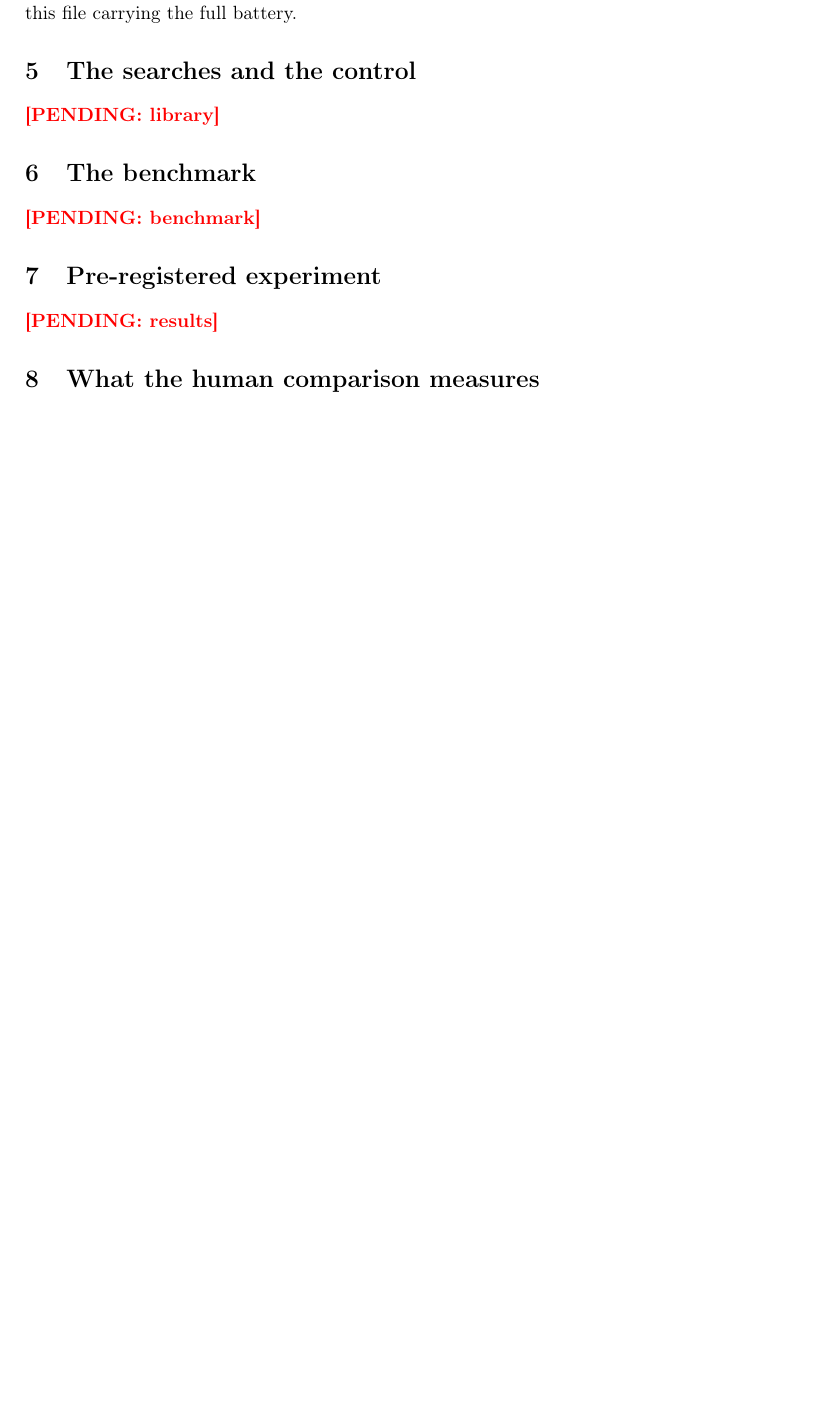
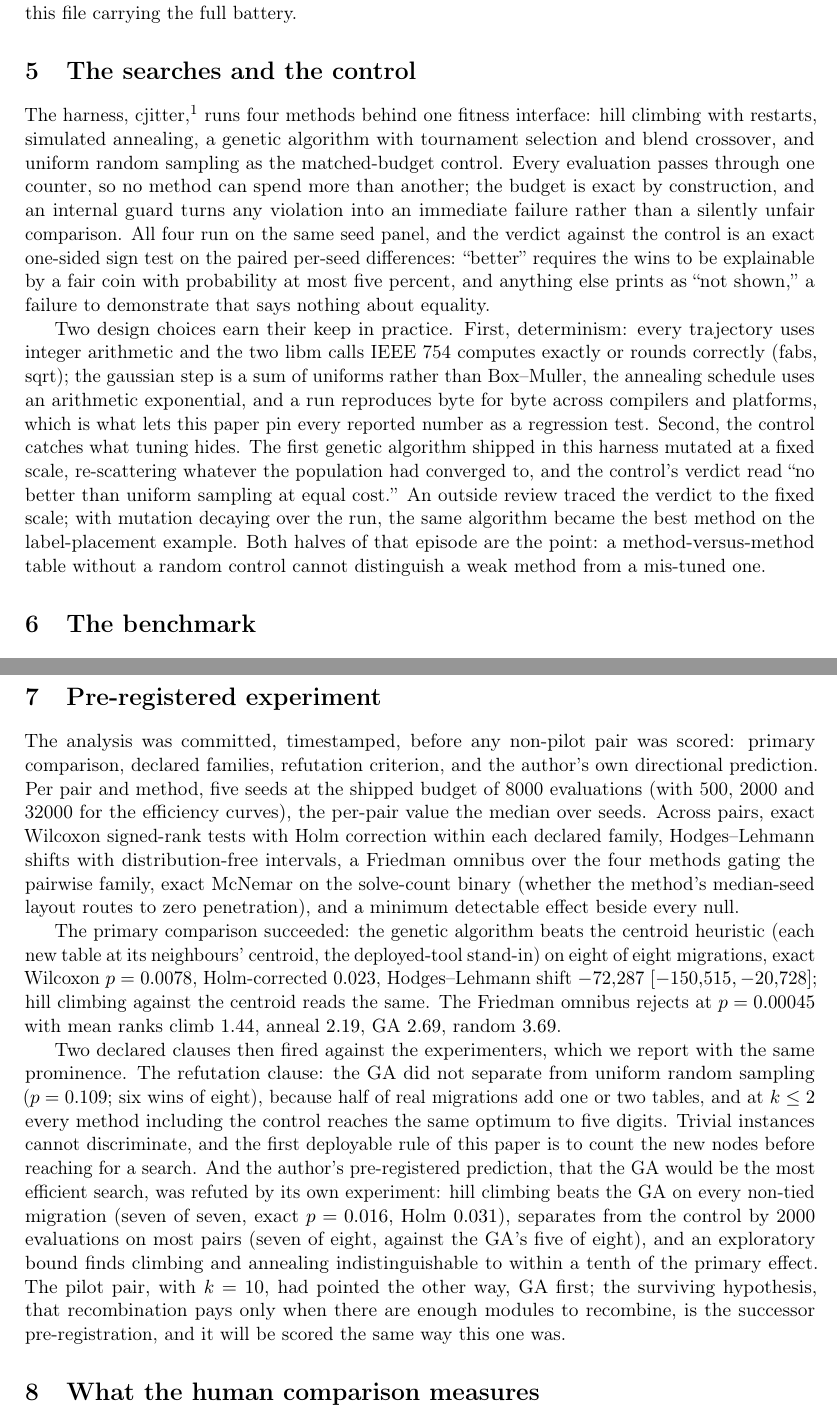
Before and after one commit to Anode1/articles, a LaTeX paper (cjitter/layout.tex): part of page 4 of 4 before the commit and two parts of pages 4 and 5 of 5 after it, the two joined at a grey line, cut so that both start at the same text, the shorter picture padded with empty space. Compiled offline with pdfLaTeX.

Commit message:
cjitter: searches, benchmark, experiment sections written

```diff
--- a/cjitter/layout.tex
+++ b/cjitter/layout.tex
@@ -180,14 +180,30 @@ detectable effect wherever a null is reported, so a null bounds rather than asse
 Realized: $n = 8$ of 16 consecutive pairs (seven added no tables, one was the pilot), five seeds per method per pair, RESULTS.md beside this file carrying the full battery.
 
 \section{The searches and the control}
-% cjitter: four methods behind one fitness interface, identical budgets enforced by
-% construction, uniform random as the control, verdicts by exact one-sided sign test on
-% paired per-seed differences. Determinism: integer arithmetic, fabs and sqrt only;
-% the fixed-mutation GA episode as a worked example of what the control catches.
-\pending{library}
+
+The harness, cjitter,\footnote{C99, no dependencies beyond libm; the repository carries the
+suites, the data and every number in this paper.} runs four methods behind one fitness
+interface: hill climbing with restarts, simulated annealing, a genetic algorithm with
+tournament selection and blend crossover, and uniform random sampling as the matched-budget
+control. Every evaluation passes through one counter, so no method can spend more than
+another; the budget is exact by construction, and an internal guard turns any violation into
+an immediate failure rather than a silently unfair comparison. All four run on the same seed
+panel, and the verdict against the control is an exact one-sided sign test on the paired
+per-seed differences: ``better'' requires the wins to be explainable by a fair coin with
+probability at most five percent, and anything else prints as ``not shown,'' a failure to
+demonstrate that says nothing about equality.
+
+Two design choices earn their keep in practice. First, determinism: every trajectory uses
+integer arithmetic and the two libm calls IEEE~754 computes exactly or rounds correctly
+(fabs, sqrt); the gaussian step is a sum of uniforms rather than Box--Muller, the annealing
+schedule uses an arithmetic exponential, and a run reproduces byte for byte across compilers
+and platforms, which is what lets this paper pin every reported number as a regression test.
+Second, the control catches what tuning hides. The first genetic algorithm shipped in this
+harness mutated at a fixed scale, re-scattering whatever the population had converged to,
+and the control's verdict read ``no better than uniform sampling at equal cost.'' An outside
+review traced the verdict to the fixed scale; with mutation decaying over the run, the same
+algorithm became the best method on the label-placement example. Both halves of that episode
+are the point: a method-versus-method table without a random control cannot distinguish a
+weak method from a mis-tuned one.
 
 \section{The benchmark}
-% n consecutive migration pairs from one production schema's git history, each a real
-% migration with a human-accepted layout on both sides. Anonymization: tables to letters,
-% columns neutralized down into view SQL, MAC node ids scrubbed; geometry untouched.
-\pending{benchmark}
@@ -199,4 +229,35 @@ Realized: $n = 8$ of 16 consecutive pairs (seven added no tables, one was the pi
-\pending{results}
+
+The analysis was committed, timestamped, before any non-pilot pair was scored: primary
+comparison, declared families, refutation criterion, and the author's own directional
+prediction. Per pair and method, five seeds at the shipped budget of 8000 evaluations (with
+500, 2000 and 32000 for the efficiency curves), the per-pair value the median over seeds.
+Across pairs, exact Wilcoxon signed-rank tests with Holm correction within each declared
+family, Hodges--Lehmann shifts with distribution-free intervals, a Friedman omnibus over the
+four methods gating the pairwise family, exact McNemar on the solve-count binary (whether
+the method's median-seed layout routes to zero penetration), and a minimum detectable effect
+beside every null.
+
+The primary comparison succeeded: the genetic algorithm beats the centroid heuristic (each
+new table at its neighbours' centroid, the deployed-tool stand-in) on eight of eight
+migrations, exact Wilcoxon $p = 0.0078$, Holm-corrected $0.023$, Hodges--Lehmann shift
+$-72{,}287$ $[-150{,}515, -20{,}728]$; hill climbing against the centroid reads the same.
+The Friedman omnibus rejects at $p = 0.00045$ with mean ranks climb $1.44$, anneal $2.19$,
+GA $2.69$, random $3.69$.
+
+Two declared clauses then fired against the experimenters, which we report with the same
+prominence. The refutation clause: the GA did not separate from uniform random sampling
+($p = 0.109$; six wins of eight), because half of real migrations add one or two tables, and
+at $k \le 2$ every method including the control reaches the same optimum to five digits.
+Trivial instances cannot discriminate, and the first deployable rule of this paper is to
+count the new nodes before reaching for a search. And the author's pre-registered
+prediction, that the GA would be the most efficient search, was refuted by its own
+experiment: hill climbing beats the GA on every non-tied migration (seven of seven, exact
+$p = 0.016$, Holm $0.031$), separates from the control by 2000 evaluations on most pairs
+(seven of eight, against the GA's five of eight), and an exploratory bound finds climbing
+and annealing indistinguishable to within a tenth of the primary effect. The pilot pair,
+with $k = 10$, had pointed the other way, GA first; the surviving hypothesis, that
+recombination pays only when there are enough modules to recombine, is the successor
+pre-registration, and it will be scored the same way this one was.
 
 \section{What the human comparison measures}
 % Searches beat the human's score; feasibility pairs disagree; the router owns the gap.
```
Also changed, not shown: cjitter/layout.pdf, cjitter/layout.tex (20 more changed lines).
